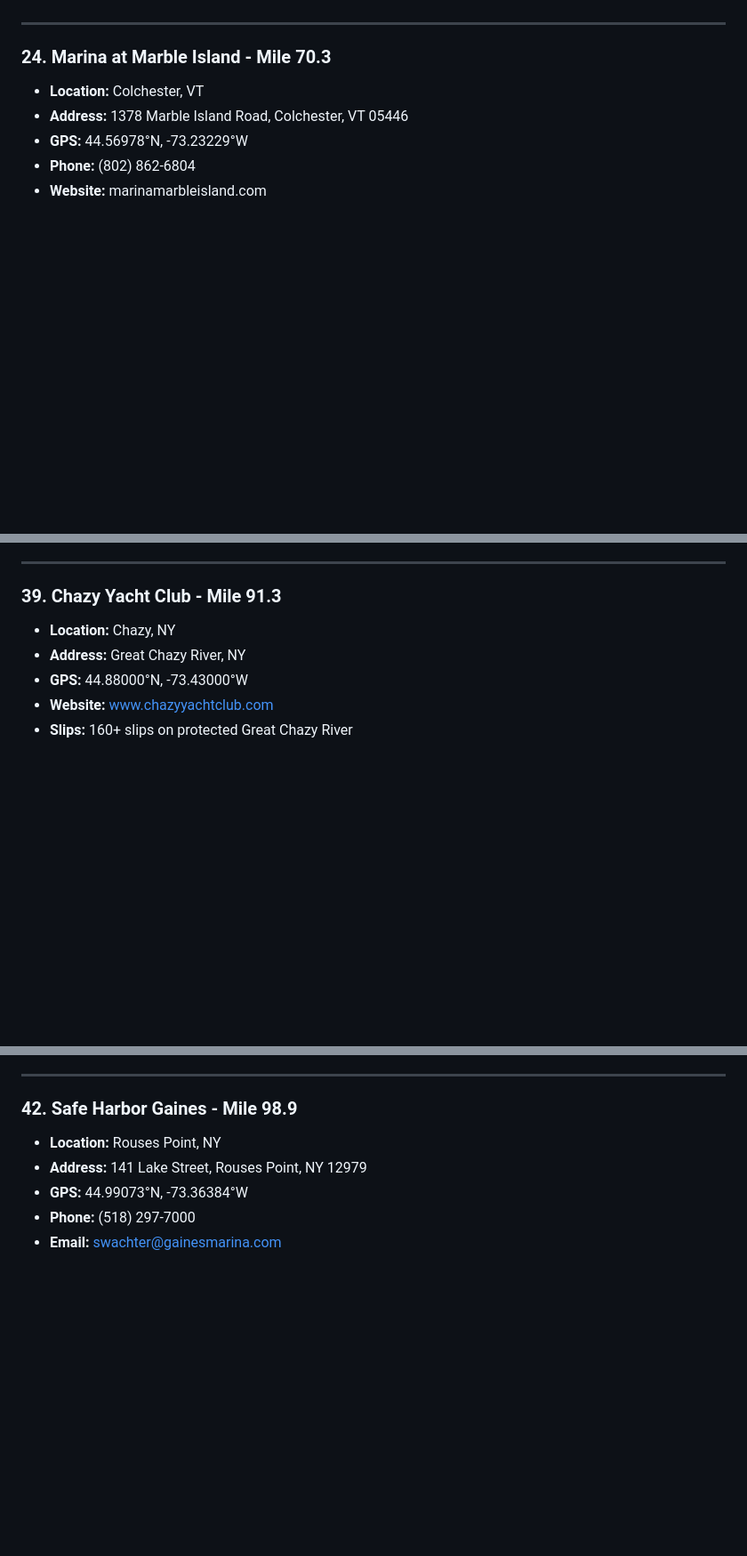
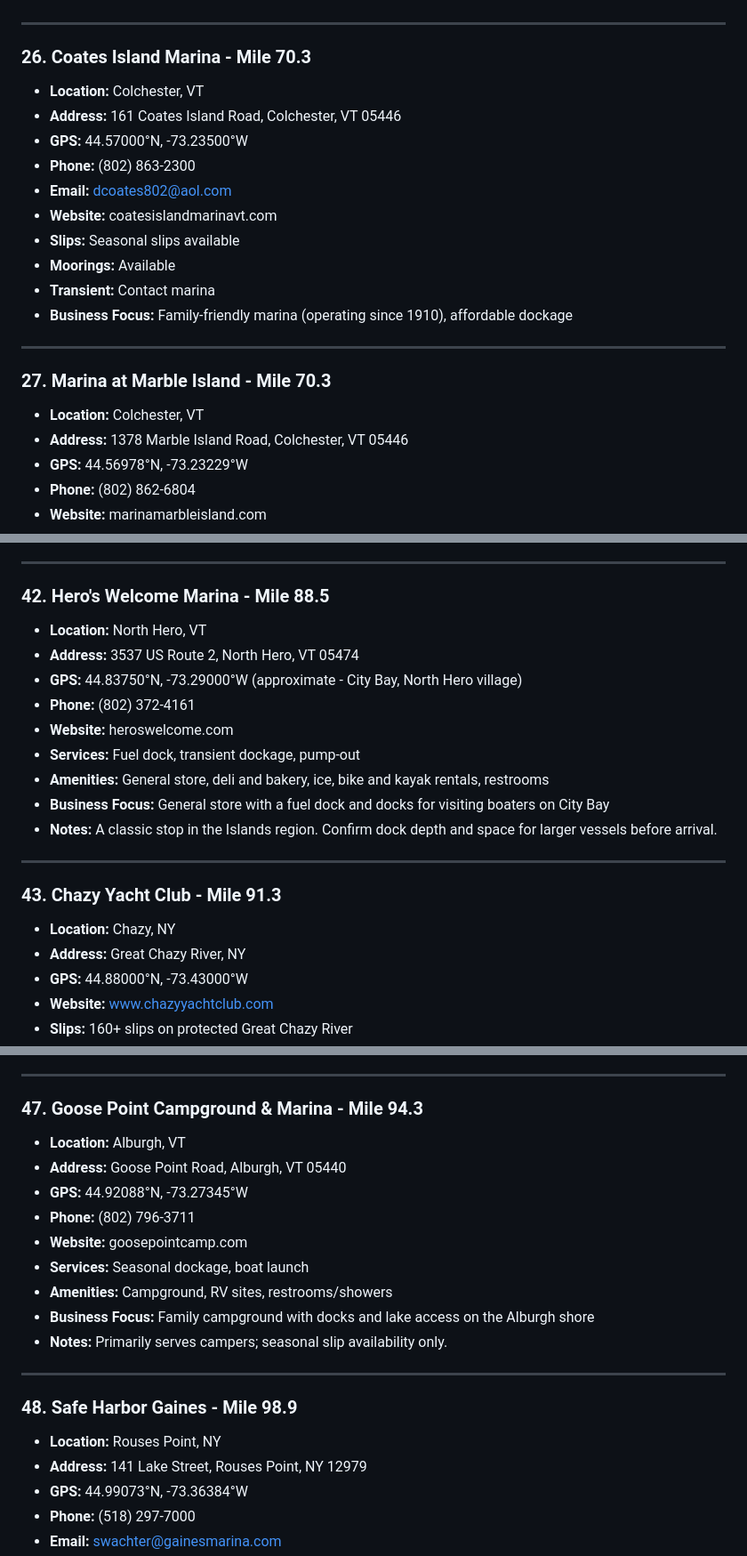
Before and after one commit to Bridgeview-Harbour/marinas-on-lake-champlain, a Markdown page: README.md, 3 parts joined by grey strips. Shown at 89% size. GitHub-like rendering; blank space fills up the shorter version.

```diff
--- a/README.md
+++ b/README.md
@@ -424,7 +458,21 @@
 
 ---
 
-### 24. **Marina at Marble Island** - Mile 70.3
+### 26. **Coates Island Marina** - Mile 70.3
+- **Location:** Colchester, VT
+- **Address:** 161 Coates Island Road, Colchester, VT 05446
+- **GPS:** 44.57000°N, -73.23500°W
+- **Phone:** (802) 863-2300
+- **Email:** dcoates802@aol.com
+- **Website:** coatesislandmarinavt.com
+- **Slips:** Seasonal slips available
+- **Moorings:** Available
+- **Transient:** Contact marina
+- **Business Focus:** Family-friendly marina (operating since 1910), affordable dockage
+
+---
+
+### 27. **Marina at Marble Island** - Mile 70.3
 - **Location:** Colchester, VT
 - **Address:** 1378 Marble Island Road, Colchester, VT 05446
 - **GPS:** 44.56978°N, -73.23229°W
@@ -676,7 +724,20 @@
 
 ---
 
-### 39. **Chazy Yacht Club** - Mile 91.3
+### 42. **Hero's Welcome Marina** - Mile 88.5
+- **Location:** North Hero, VT
+- **Address:** 3537 US Route 2, North Hero, VT 05474
+- **GPS:** 44.83750°N, -73.29000°W (approximate - City Bay, North Hero village)
+- **Phone:** (802) 372-4161
+- **Website:** heroswelcome.com
+- **Services:** Fuel dock, transient dockage, pump-out
+- **Amenities:** General store, deli and bakery, ice, bike and kayak rentals, restrooms
+- **Business Focus:** General store with a fuel dock and docks for visiting boaters on City Bay
+- **Notes:** A classic stop in the Islands region. Confirm dock depth and space for larger vessels before arrival.
+
+---
+
+### 43. **Chazy Yacht Club** - Mile 91.3
 - **Location:** Chazy, NY
 - **Address:** Great Chazy River, NY
 - **GPS:** 44.88000°N, -73.43000°W
@@ -716,7 +789,20 @@
 
 ---
 
-### 42. **Safe Harbor Gaines** - Mile 98.9
+### 47. **Goose Point Campground & Marina** - Mile 94.3
+- **Location:** Alburgh, VT
+- **Address:** Goose Point Road, Alburgh, VT 05440
+- **GPS:** 44.92088°N, -73.27345°W
+- **Phone:** (802) 796-3711
+- **Website:** goosepointcamp.com
+- **Services:** Seasonal dockage, boat launch
+- **Amenities:** Campground, RV sites, restrooms/showers
+- **Business Focus:** Family campground with docks and lake access on the Alburgh shore
+- **Notes:** Primarily serves campers; seasonal slip availability only.
+
+---
+
+### 48. **Safe Harbor Gaines** - Mile 98.9
 - **Location:** Rouses Point, NY
 - **Address:** 141 Lake Street, Rouses Point, NY 12979
 - **GPS:** 44.99073°N, -73.36384°W
```
Also changed, not shown: other parts of README.md (+139 -93 lines).
